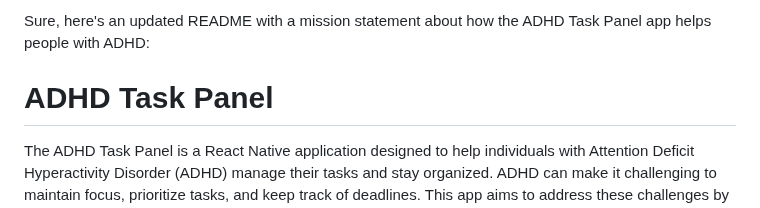
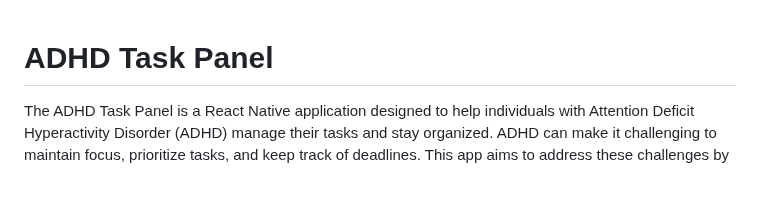
Before and after one commit to birdup000/ADHD-TaskManagementPanel, a Markdown page: README.md, the part around the change. Rendered like a GitHub page; blank space fills up the shorter version.

```diff
--- a/README.md
+++ b/README.md
@@ -1,5 +1,3 @@
-Sure, here's an updated README with a mission statement about how the ADHD Task Panel app helps people with ADHD:
-
 # ADHD Task Panel
 
 The ADHD Task Panel is a React Native application designed to help individuals with Attention Deficit Hyperactivity Disorder (ADHD) manage their tasks and stay organized. ADHD can make it challenging to maintain focus, prioritize tasks, and keep track of deadlines. This app aims to address these challenges by providing a user-friendly and ADHD-friendly interface to help users stay on top of their responsibilities.
```
